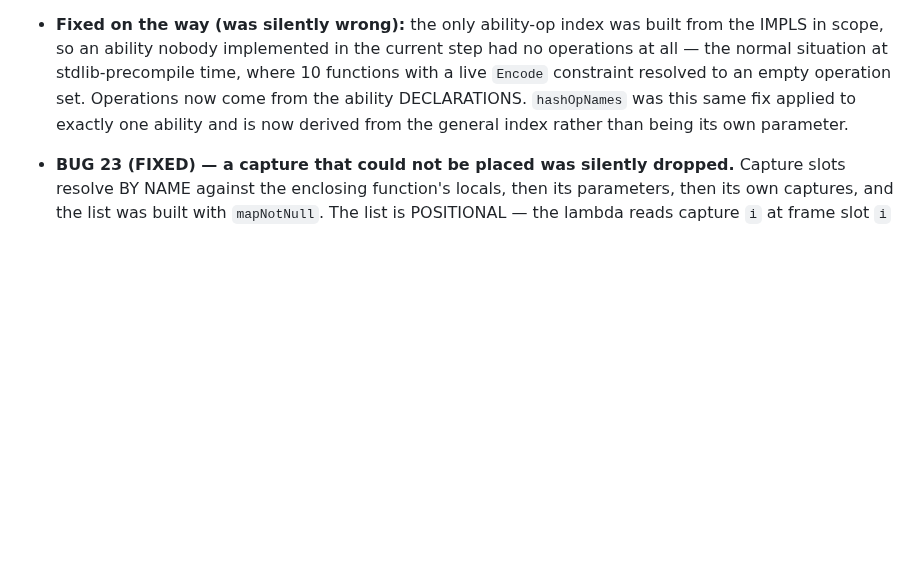
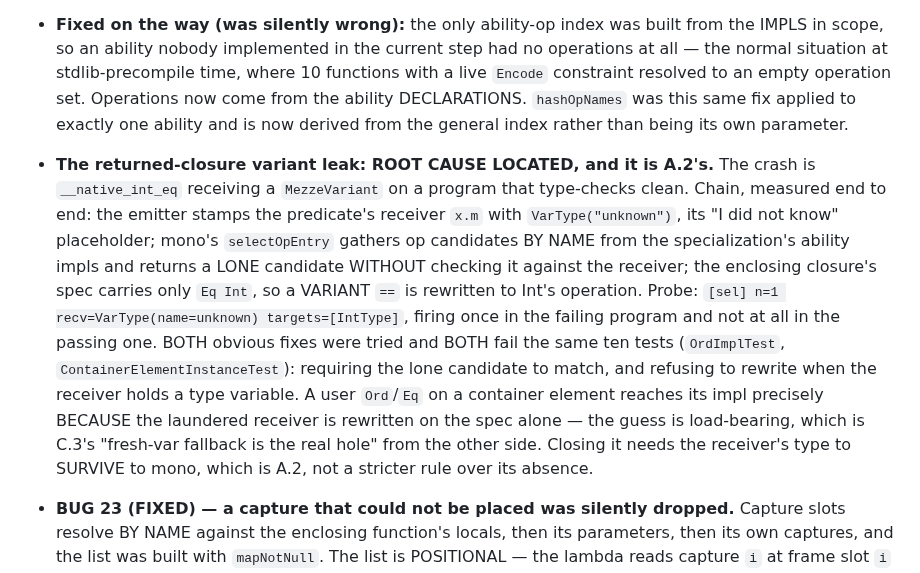
Before and after one commit to mezze-lang/mezze, a Markdown page: planned_features/known-bugs.md, the part around the change. Rendered like a GitHub page; blank space fills up the shorter version.

Commit message:
docs(known-bugs): the closure variant leak's root cause is A.2's laundered receiver
Co-Authored-By: Claude Opus 5 (1M context) <noreply@anthropic.com>
Claude-Session: https://claude.ai/code/session_01JGsH5AHZujxBwWJyC2Q7bf

```diff
--- a/planned_features/known-bugs.md
+++ b/planned_features/known-bugs.md
@@ -1852,6 +1852,24 @@ Track 2 — elaborate once (~7–9 weeks, each phase mergeable behind a flag)
   operation set. Operations now come from the ability DECLARATIONS.
   `hashOpNames` was this same fix applied to exactly one ability and is now
   derived from the general index rather than being its own parameter.
+- **The returned-closure variant leak: ROOT CAUSE LOCATED, and it is A.2's.** The
+  crash is `__native_int_eq` receiving a `MezzeVariant` on a program that type-checks
+  clean. Chain, measured end to end: the emitter stamps the predicate's receiver
+  `x.m` with `VarType("unknown")`, its "I did not know" placeholder; mono's
+  `selectOpEntry` gathers op candidates BY NAME from the specialization's ability
+  impls and returns a LONE candidate WITHOUT checking it against the receiver; the
+  enclosing closure's spec carries only `Eq Int`, so a VARIANT `==` is rewritten to
+  Int's operation. Probe: `[sel] n=1 recv=VarType(name=unknown) targets=[IntType]`,
+  firing once in the failing program and not at all in the passing one.
+  BOTH obvious fixes were tried and BOTH fail the same ten tests
+  (`OrdImplTest`, `ContainerElementInstanceTest`): requiring the lone candidate to
+  match, and refusing to rewrite when the receiver holds a type variable. A user
+  `Ord`/`Eq` on a container element reaches its impl precisely BECAUSE the laundered
+  receiver is rewritten on the spec alone — the guess is load-bearing, which is
+  C.3's "fresh-var fallback is the real hole" from the other side. Closing it needs
+  the receiver's type to SURVIVE to mono, which is A.2, not a stricter rule over its
+  absence.
+
 - **BUG 23 (FIXED) — a capture that could not be placed was silently dropped.**
   Capture slots resolve BY NAME against the enclosing function's locals, then its
   parameters, then its own captures, and the list was built with `mapNotNull`. The
```
